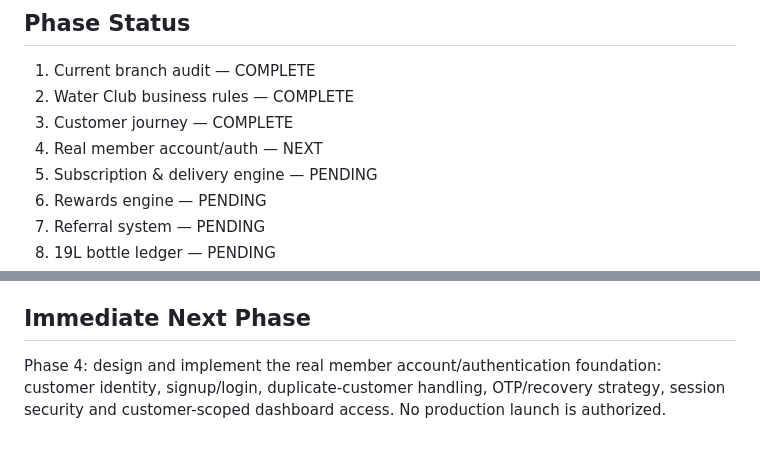
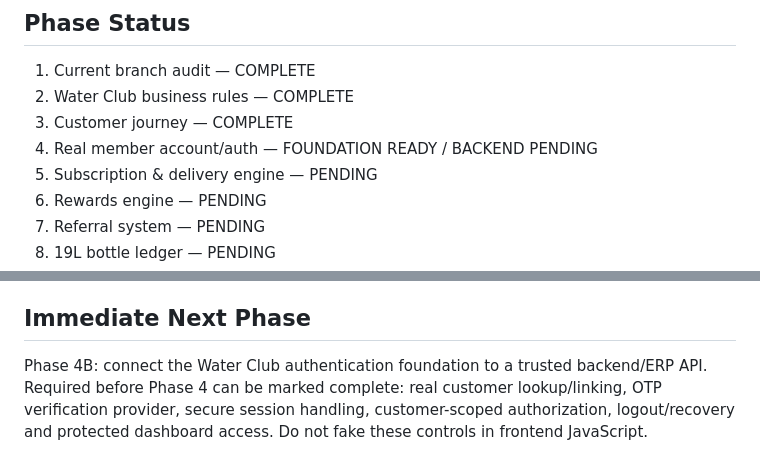
Before and after one commit to temospringwater-eng/Temo-spring-water-website, a Markdown page: TEMO-WATER-CLUB-MASTER-PLAN.md, 2 parts joined by grey strips. GitHub-like rendering.

Commit message:
Record Water Club auth foundation status

```diff
--- a/TEMO-WATER-CLUB-MASTER-PLAN.md
+++ b/TEMO-WATER-CLUB-MASTER-PLAN.md
@@ -10,7 +10,7 @@ Do not merge to `main` or make the redesign live until final approval and go-liv
 1. Current branch audit — COMPLETE
 2. Water Club business rules — COMPLETE
 3. Customer journey — COMPLETE
-4. Real member account/auth — NEXT
+4. Real member account/auth — FOUNDATION READY / BACKEND PENDING
 5. Subscription & delivery engine — PENDING
 6. Rewards engine — PENDING
 7. Referral system — PENDING
@@ -67,4 +67,4 @@ Do not merge to `main` or make the redesign live until final approval and go-liv
 - B2B accounts may use separate contract-specific reward settings
 
 ## Immediate Next Phase
-Phase 4: design and implement the real member account/authentication foundation: customer identity, signup/login, duplicate-customer handling, OTP/recovery strategy, session security and customer-scoped dashboard access. No production launch is authorized.
+Phase 4B: connect the Water Club authentication foundation to a trusted backend/ERP API. Required before Phase 4 can be marked complete: real customer lookup/linking, OTP verification provider, secure session handling, customer-scoped authorization, logout/recovery and protected dashboard access. Do not fake these controls in frontend JavaScript.
```
